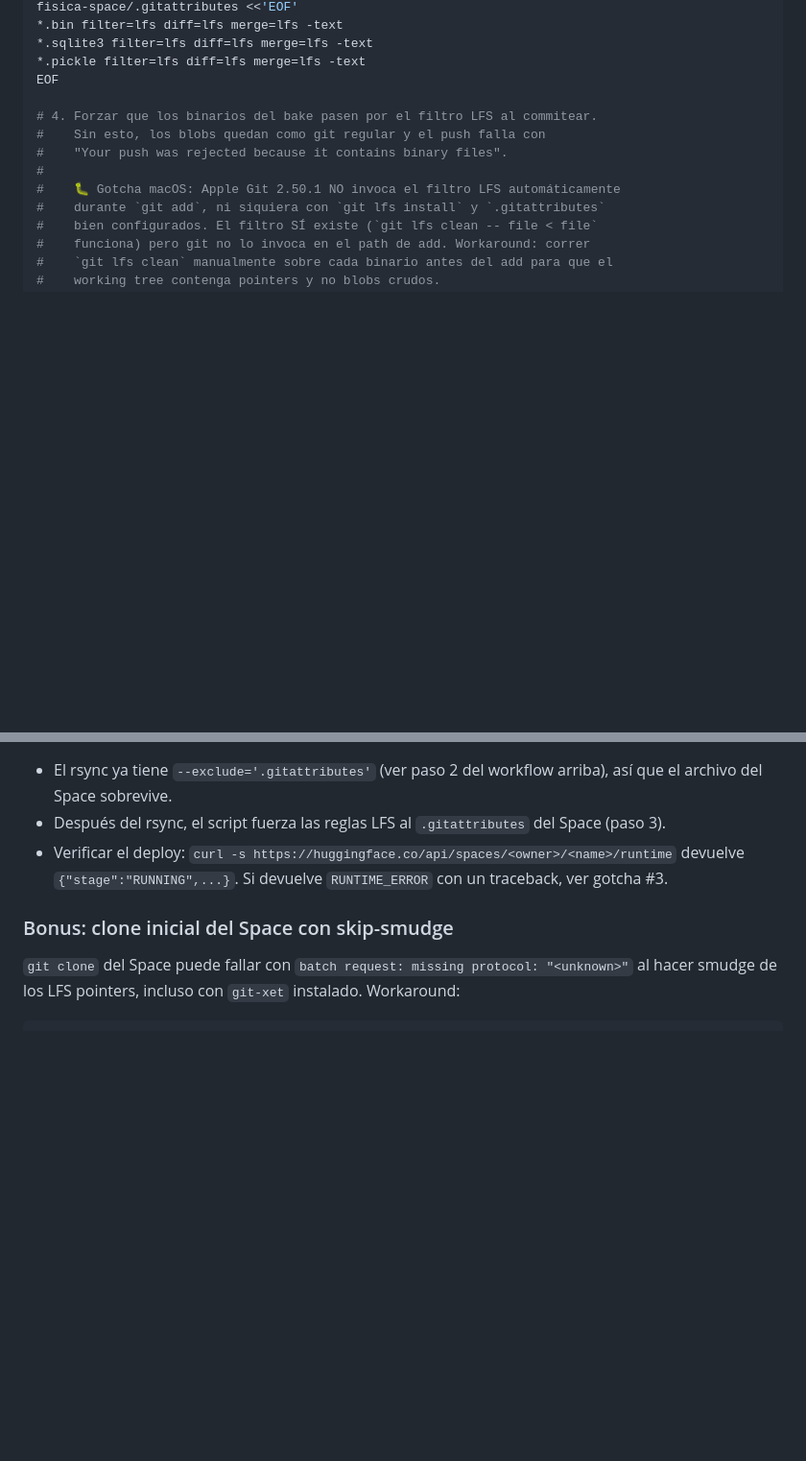
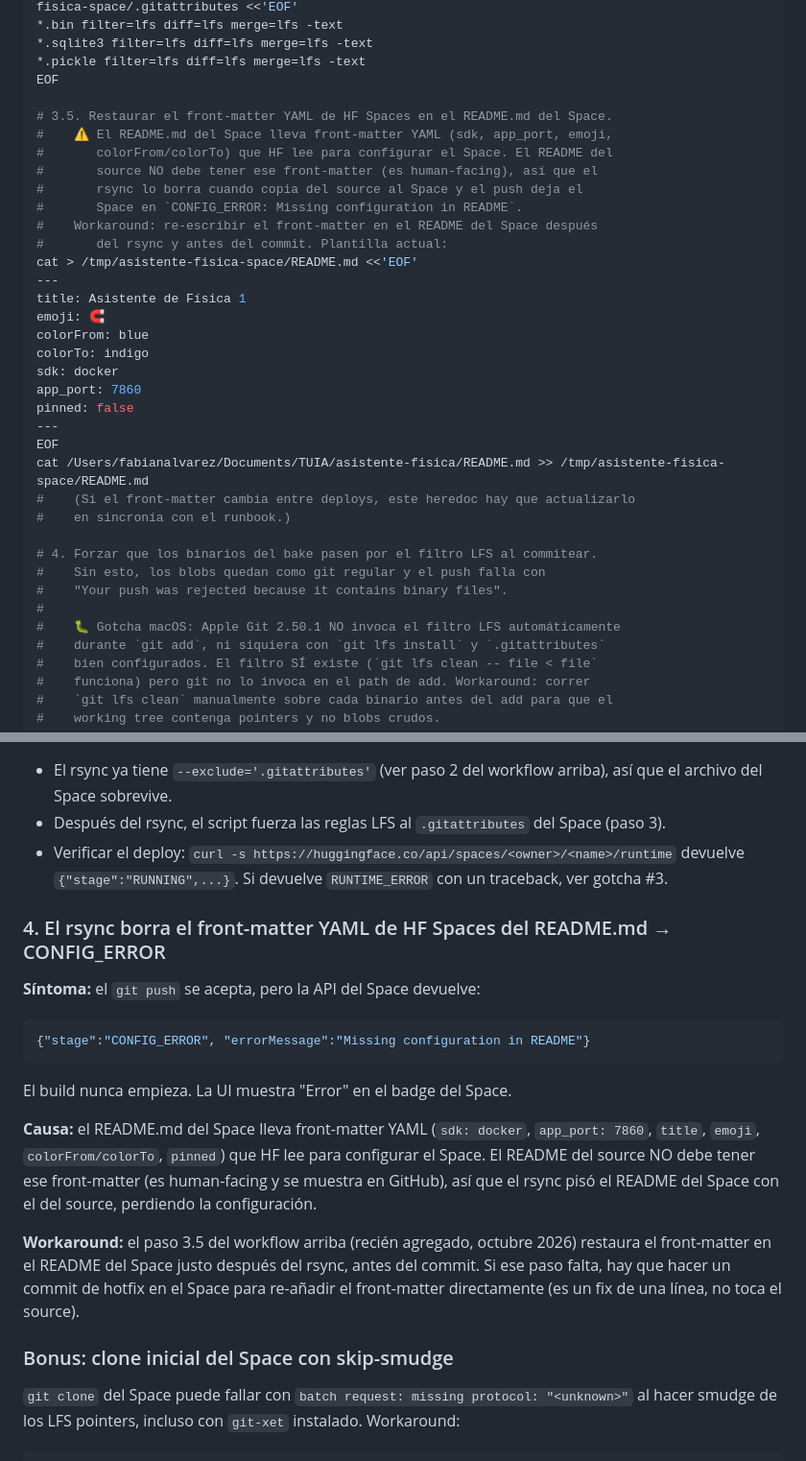
Before and after one commit to fabianalvarez7/asistente-fisica, a Markdown page: docs/hf-space.md, 2 parts joined by grey strips. Shown at 96% size. Drawn GitHub-style; blank space fills up the shorter version.

Commit message:
docs(hf-space): document README YAML front-matter preservation in redeploy
Add step 3.5 to the Workflow de redeploy: re-write the HF Spaces
front-matter (sdk: docker, app_port: 7860, etc) into the Space's
README.md after rsync, before commit. The source README is
human-facing and does not carry that YAML, so without this step rsync
silently drops it and the Space ends in CONFIG_ERROR on push (gotcha
#4, discovered during the 2026-10-17 redeploy).

````diff
--- a/docs/hf-space.md
+++ b/docs/hf-space.md
@@ -124,6 +124,29 @@ grep -q '\.bin filter=lfs' /tmp/asistente-fisica-space/.gitattributes || cat > /
 *.sqlite3 filter=lfs diff=lfs merge=lfs -text
 *.pickle filter=lfs diff=lfs merge=lfs -text
 EOF
+
+# 3.5. Restaurar el front-matter YAML de HF Spaces en el README.md del Space.
+#    ⚠️ El README.md del Space lleva front-matter YAML (sdk, app_port, emoji,
+#       colorFrom/colorTo) que HF lee para configurar el Space. El README del
+#       source NO debe tener ese front-matter (es human-facing), así que el
+#       rsync lo borra cuando copia del source al Space y el push deja el
+#       Space en `CONFIG_ERROR: Missing configuration in README`.
+#    Workaround: re-escribir el front-matter en el README del Space después
+#       del rsync y antes del commit. Plantilla actual:
+cat > /tmp/asistente-fisica-space/README.md <<'EOF'
+---
+title: Asistente de Física 1
+emoji: 🧲
+colorFrom: blue
+colorTo: indigo
+sdk: docker
+app_port: 7860
+pinned: false
+---
+EOF
+cat /Users/fabianalvarez/Documents/TUIA/asistente-fisica/README.md >> /tmp/asistente-fisica-space/README.md
+#    (Si el front-matter cambia entre deploys, este heredoc hay que actualizarlo
+#    en sincronía con el runbook.)
 
 # 4. Forzar que los binarios del bake pasen por el filtro LFS al commitear.
 #    Sin esto, los blobs quedan como git regular y el push falla con
@@ -290,6 +313,20 @@ chromadb.errors.InternalError: error returned from database: (code: 26) file is
 - Después del rsync, el script fuerza las reglas LFS al `.gitattributes` del Space (paso 3).
 - Verificar el deploy: `curl -s https://huggingface.co/api/spaces/<owner>/<name>/runtime` devuelve `{"stage":"RUNNING",...}`. Si devuelve `RUNTIME_ERROR` con un traceback, ver gotcha #3.
 
+### 4. El rsync borra el front-matter YAML de HF Spaces del README.md → CONFIG_ERROR
+
+**Síntoma:** el `git push` se acepta, pero la API del Space devuelve:
+
+```json
+{"stage":"CONFIG_ERROR", "errorMessage":"Missing configuration in README"}
+```
+
+El build nunca empieza. La UI muestra "Error" en el badge del Space.
+
+**Causa:** el README.md del Space lleva front-matter YAML (`sdk: docker`, `app_port: 7860`, `title`, `emoji`, `colorFrom/colorTo`, `pinned`) que HF lee para configurar el Space. El README del source NO debe tener ese front-matter (es human-facing y se muestra en GitHub), así que el rsync pisó el README del Space con el del source, perdiendo la configuración.
+
+**Workaround:** el paso 3.5 del workflow arriba (recién agregado, octubre 2026) restaura el front-matter en el README del Space justo después del rsync, antes del commit. Si ese paso falta, hay que hacer un commit de hotfix en el Space para re-añadir el front-matter directamente (es un fix de una línea, no toca el source).
+
 ### Bonus: clone inicial del Space con skip-smudge
 
 `git clone` del Space puede fallar con `batch request: missing protocol: "<unknown>"` al hacer smudge de los LFS pointers, incluso con `git-xet` instalado. Workaround:
````
